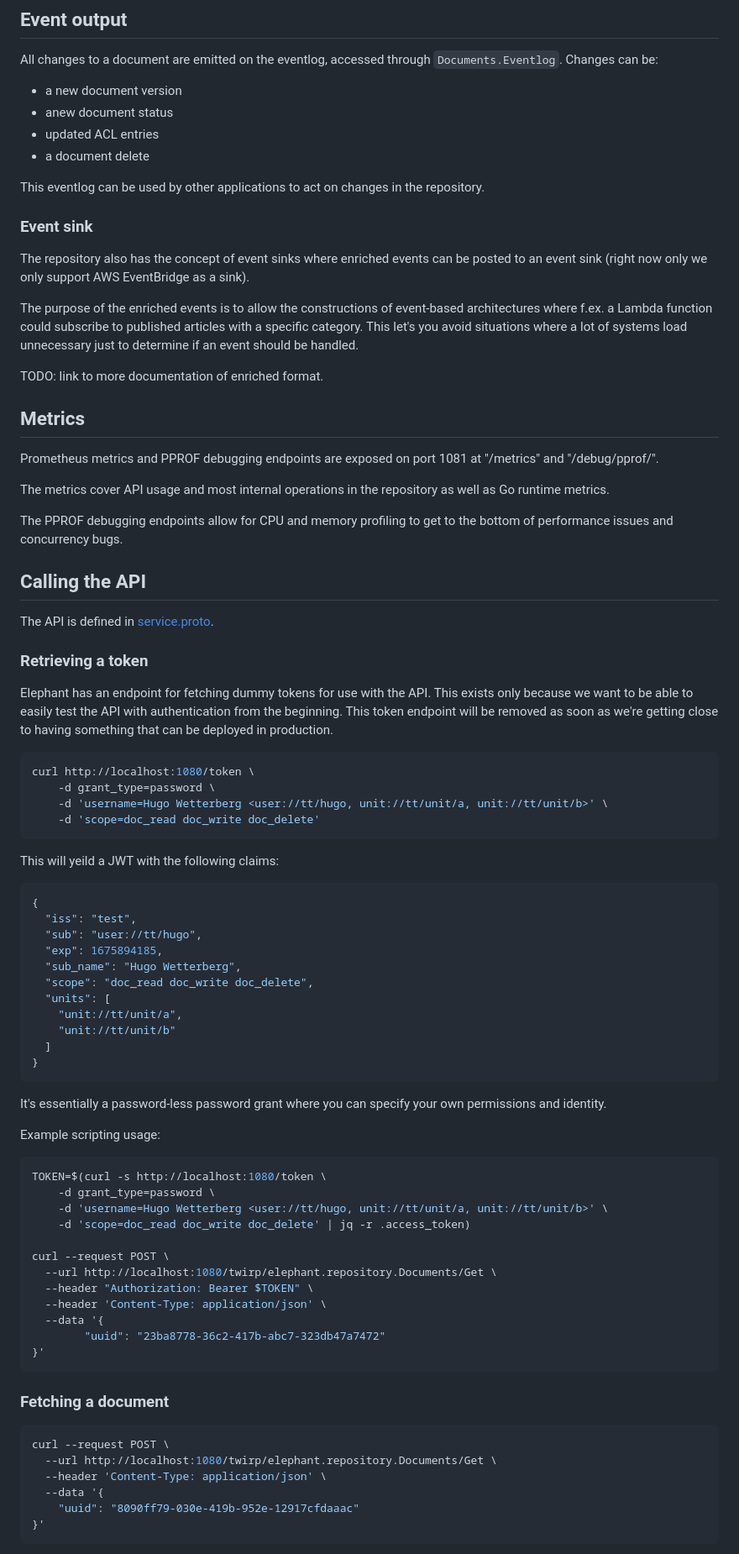
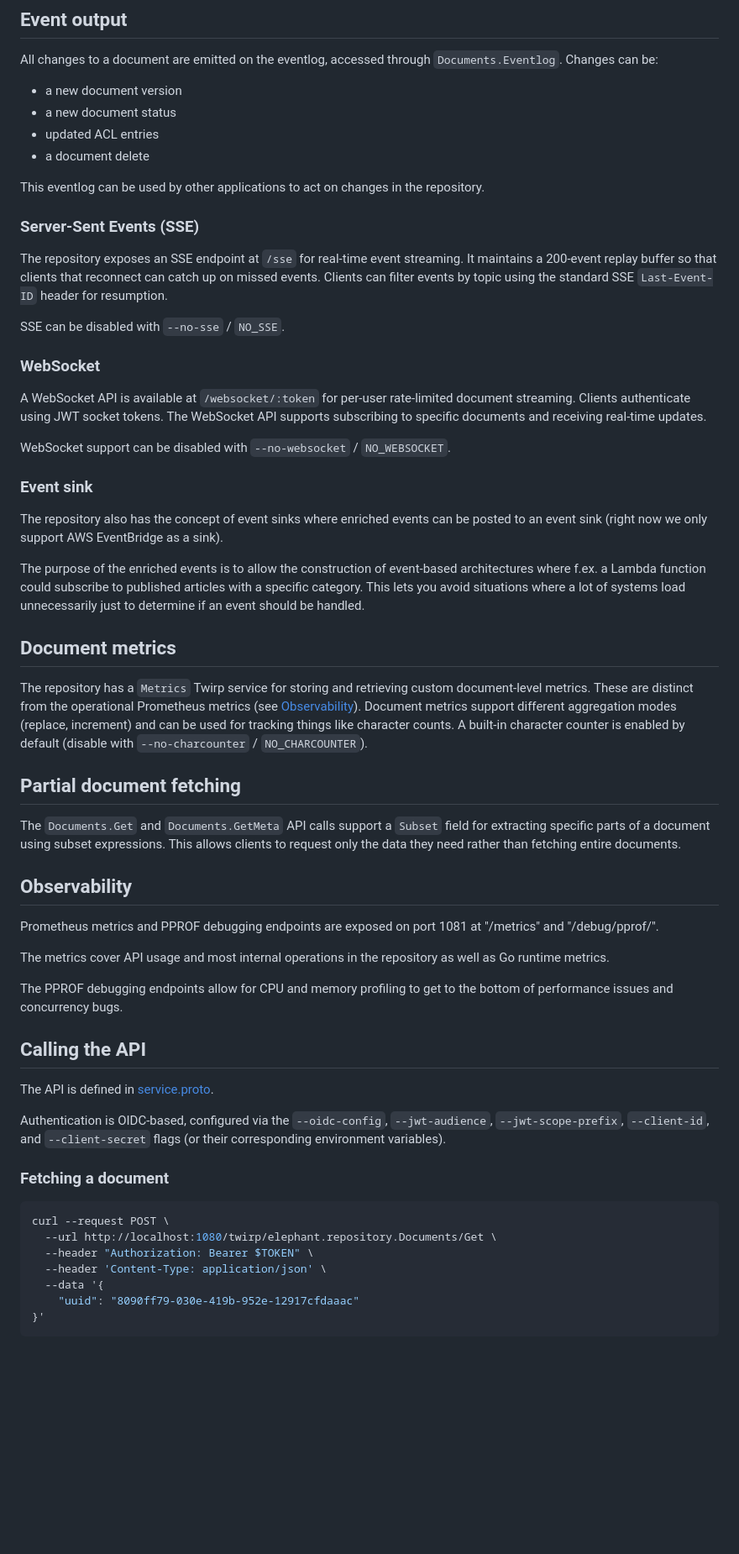
Before and after one commit to ttab/elephant-repository, a Markdown page: README.md, the part around one of its changes. Shown at 84% size. GitHub-like rendering; blank space fills up the shorter version.

````diff
--- a/README.md
+++ b/README.md
@@ -59,21 +60,39 @@ The actual attached objects are currently not being archived. Still an open ques
 All changes to a document are emitted on the eventlog, accessed through `Documents.Eventlog`. Changes can be:
 
 * a new document version
-* anew document status
+* a new document status
 * updated ACL entries
 * a document delete
 
 This eventlog can be used by other applications to act on changes in the repository.
 
+### Server-Sent Events (SSE)
+
+The repository exposes an SSE endpoint at `/sse` for real-time event streaming. It maintains a 200-event replay buffer so that clients that reconnect can catch up on missed events. Clients can filter events by topic using the standard SSE `Last-Event-ID` header for resumption.
+
+SSE can be disabled with `--no-sse` / `NO_SSE`.
+
+### WebSocket
+
+A WebSocket API is available at `/websocket/:token` for per-user rate-limited document streaming. Clients authenticate using JWT socket tokens. The WebSocket API supports subscribing to specific documents and receiving real-time updates.
+
+WebSocket support can be disabled with `--no-websocket` / `NO_WEBSOCKET`.
+
 ### Event sink
 
-The repository also has the concept of event sinks where enriched events can be posted to an event sink (right now only we only support AWS EventBridge as a sink).
+The repository also has the concept of event sinks where enriched events can be posted to an event sink (right now we only support AWS EventBridge as a sink).
 
-The purpose of the enriched events is to allow the constructions of event-based architectures where f.ex. a Lambda function could subscribe to published articles with a specific category. This let's you avoid situations where a lot of systems load unnecessary just to determine if an event should be handled.
+The purpose of the enriched events is to allow the construction of event-based architectures where f.ex. a Lambda function could subscribe to published articles with a specific category. This lets you avoid situations where a lot of systems load unnecessarily just to determine if an event should be handled.
 
-TODO: link to more documentation of enriched format.
+## Document metrics
 
-## Metrics
+The repository has a `Metrics` Twirp service for storing and retrieving custom document-level metrics. These are distinct from the operational Prometheus metrics (see [Observability](#observability)). Document metrics support different aggregation modes (replace, increment) and can be used for tracking things like character counts. A built-in character counter is enabled by default (disable with `--no-charcounter` / `NO_CHARCOUNTER`).
+
+## Partial document fetching
+
+The `Documents.Get` and `Documents.GetMeta` API calls support a `Subset` field for extracting specific parts of a document using subset expressions. This allows clients to request only the data they need rather than fetching entire documents.
+
+## Observability
 
 Prometheus metrics and PPROF debugging endpoints are exposed on port 1081 at "/metrics" and "/debug/pprof/".
 
@@ -85,57 +104,14 @@ The PPROF debugging endpoints allow for CPU and memory profiling to get to the b
 
 The API is defined in [service.proto](https://github.com/ttab/elephant-api/blob/main/repository/service.proto).
 
-### Retrieving a token
-
-Elephant has an endpoint for fetching dummy tokens for use with the API. This exists only because we want to be able to easily test the API with authentication from the beginning. This token endpoint will be removed as soon as we're getting close to having something that can be deployed in production.
-
-``` shell
-curl http://localhost:1080/token \
-    -d grant_type=password \
-    -d 'username=Hugo Wetterberg <user://tt/hugo, unit://tt/unit/a, unit://tt/unit/b>' \
-    -d 'scope=doc_read doc_write doc_delete'
-```
-
-This will yeild a JWT with the following claims:
-
-``` json
-{
-  "iss": "test",
-  "sub": "user://tt/hugo",
-  "exp": 1675894185,
-  "sub_name": "Hugo Wetterberg",
-  "scope": "doc_read doc_write doc_delete",
-  "units": [
-    "unit://tt/unit/a",
-    "unit://tt/unit/b"
-  ]
-}
-```
-
-It's essentially a password-less password grant where you can specify your own permissions and identity.
-
-Example scripting usage:
-
-``` shell
-TOKEN=$(curl -s http://localhost:1080/token \
-    -d grant_type=password \
-    -d 'username=Hugo Wetterberg <user://tt/hugo, unit://tt/unit/a, unit://tt/unit/b>' \
-    -d 'scope=doc_read doc_write doc_delete' | jq -r .access_token)
-
-curl --request POST \
-  --url http://localhost:1080/twirp/elephant.repository.Documents/Get \
-  --header "Authorization: Bearer $TOKEN" \
-  --header 'Content-Type: application/json' \
-  --data '{
-        "uuid": "23ba8778-36c2-417b-abc7-323db47a7472"
-}'
-```
+Authentication is OIDC-based, configured via the `--oidc-config`, `--jwt-audience`, `--jwt-scope-prefix`, `--client-id`, and `--client-secret` flags (or their corresponding environment variables).
 
 ### Fetching a document
 
 ``` shell
 curl --request POST \
   --url http://localhost:1080/twirp/elephant.repository.Documents/Get \
+  --header "Authorization: Bearer $TOKEN" \
   --header 'Content-Type: application/json' \
   --data '{
 	"uuid": "8090ff79-030e-419b-952e-12917cfdaaac"
````
Also changed, not shown: other parts of README.md (+62 -20 lines).
